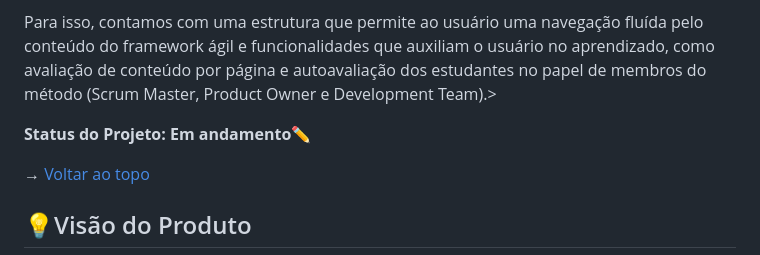
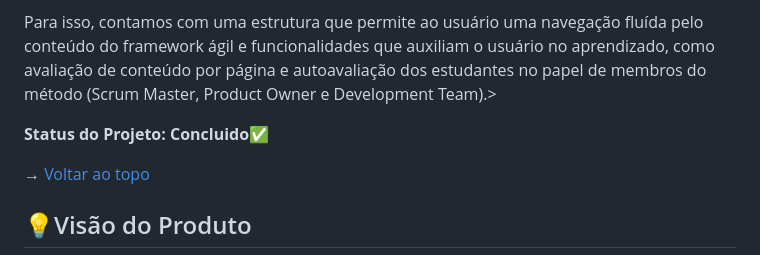
Before and after one commit to AvyaAquino/ADS-1-SEM-API, a Markdown page: README.md, the part around the change printed below. Rendered like a GitHub page.

Commit message:
Completando README.md

```diff
--- a/README.md
+++ b/README.md
@@ -29,7 +29,7 @@ O objetivo principal deste produto se baseia no desenvolvimento de uma página w
 Para isso, contamos com uma estrutura que permite ao usuário uma navegação fluída pelo conteúdo do framework ágil e funcionalidades que auxiliam o usuário no aprendizado, como avaliação de conteúdo por página e autoavaliação dos estudantes no papel de membros do método (Scrum Master, Product Owner e Development Team).>
 
 
-**Status do Projeto: Em andamento✏️**
+**Status do Projeto: Concluido✅**
 
 → [Voltar ao topo](#topo)
 <br>
```
Also changed, not shown: other parts of README.md (+1 -1 lines).
